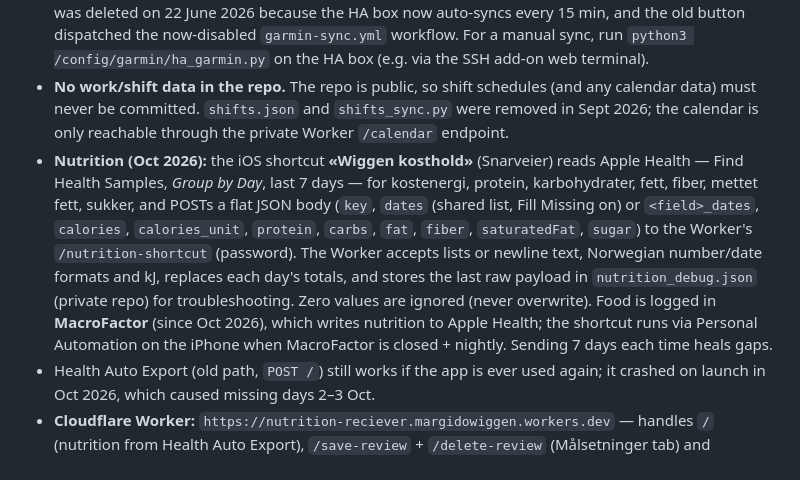
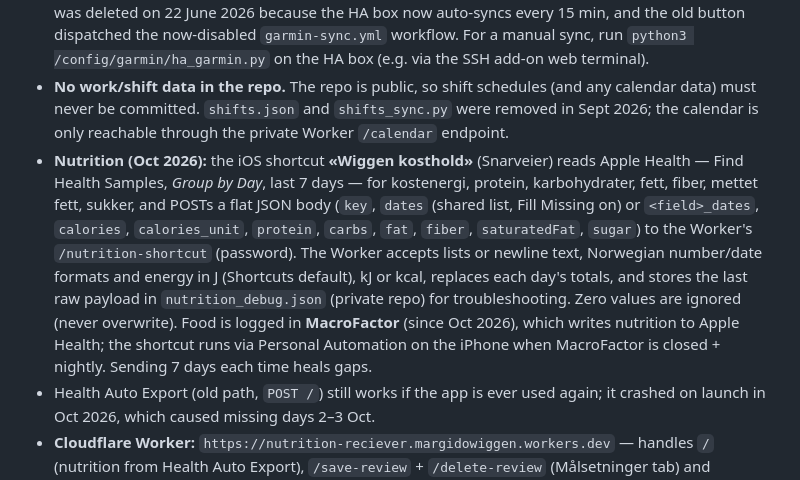
Before and after one commit to snxz-y/WiggenApp, a Markdown page: CLAUDE.md, the part around the change. Drawn GitHub-style.

Commit message:
CLAUDE.md: snarveien sender energi i joule
Co-Authored-By: Claude Opus 5.5 <noreply@anthropic.com>
Claude-Session: https://claude.ai/code/session_013zNNSPS8vURmKU7hWwBwG5

```diff
--- a/CLAUDE.md
+++ b/CLAUDE.md
@@ -47,7 +47,7 @@ The GitHub repo is the source of truth for all code. The Windows folder `C:\User
   - **Activities are upserted, not skipped:** `sync_activities` re-processes the last ~2 days every run. It inserts new activities, repairs partial/foreign-schema entries (e.g. ones hand-added via Garmin MCP that lack `distanceM`), and refreshes metrics Garmin computes minutes after a run (power, running dynamics, HR zones, VO2max, load). Do **not** hand-write activity entries with a custom schema — let the sync own `activities.json`.
 - **On-demand sync:** removed. The in-app "Sync Garmin" button (and its `triggerGarminSync()` handler) was deleted on 22 June 2026 because the HA box now auto-syncs every 15 min, and the old button dispatched the now-disabled `garmin-sync.yml` workflow. For a manual sync, run `python3 /config/garmin/ha_garmin.py` on the HA box (e.g. via the SSH add-on web terminal).
 - **No work/shift data in the repo.** The repo is public, so shift schedules (and any calendar data) must never be committed. `shifts.json` and `shifts_sync.py` were removed in Sept 2026; the calendar is only reachable through the private Worker `/calendar` endpoint.
-- **Nutrition (Oct 2026):** the iOS shortcut **«Wiggen kosthold»** (Snarveier) reads Apple Health — Find Health Samples, *Group by Day*, last 7 days — for kostenergi, protein, karbohydrater, fett, fiber, mettet fett, sukker, and POSTs a flat JSON body (`key`, `dates` (shared list, Fill Missing on) or `<field>_dates`, `calories`, `calories_unit`, `protein`, `carbs`, `fat`, `fiber`, `saturatedFat`, `sugar`) to the Worker's `/nutrition-shortcut` (password). The Worker accepts lists or newline text, Norwegian number/date formats and kJ, replaces each day's totals, and stores the last raw payload in `nutrition_debug.json` (private repo) for troubleshooting. Zero values are ignored (never overwrite). Food is logged in **MacroFactor** (since Oct 2026), which writes nutrition to Apple Health; the shortcut runs via Personal Automation on the iPhone when MacroFactor is closed + nightly. Sending 7 days each time heals gaps.
+- **Nutrition (Oct 2026):** the iOS shortcut **«Wiggen kosthold»** (Snarveier) reads Apple Health — Find Health Samples, *Group by Day*, last 7 days — for kostenergi, protein, karbohydrater, fett, fiber, mettet fett, sukker, and POSTs a flat JSON body (`key`, `dates` (shared list, Fill Missing on) or `<field>_dates`, `calories`, `calories_unit`, `protein`, `carbs`, `fat`, `fiber`, `saturatedFat`, `sugar`) to the Worker's `/nutrition-shortcut` (password). The Worker accepts lists or newline text, Norwegian number/date formats and energy in J (Shortcuts default), kJ or kcal, replaces each day's totals, and stores the last raw payload in `nutrition_debug.json` (private repo) for troubleshooting. Zero values are ignored (never overwrite). Food is logged in **MacroFactor** (since Oct 2026), which writes nutrition to Apple Health; the shortcut runs via Personal Automation on the iPhone when MacroFactor is closed + nightly. Sending 7 days each time heals gaps.
 - Health Auto Export (old path, `POST /`) still works if the app is ever used again; it crashed on launch in Oct 2026, which caused missing days 2–3 Oct.
 - **Cloudflare Worker:** `https://nutrition-reciever.margidowiggen.workers.dev` — handles `/` (nutrition from Health Auto Export), `/save-review` + `/delete-review` (Målsetninger tab) and `/calendar`. Secrets: `GITHUB_TOKEN`, `CAL_KEY`, `CAL_FEEDS`. All GitHub writes go through `updateRepoJson()` (UTF-8 safe, retries on sha conflicts). Source is `worker.js` in the repo; deploy by pasting it into the Cloudflare dashboard.
 
```
